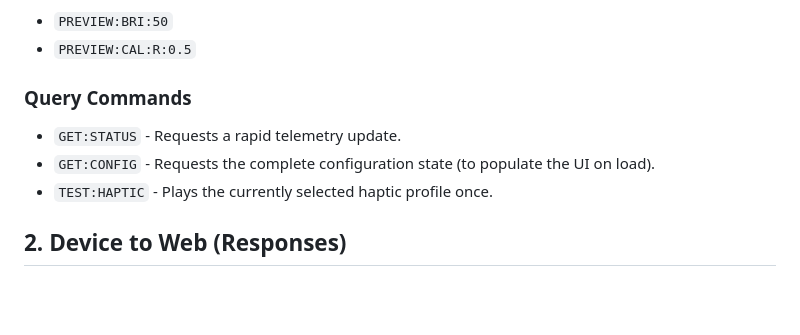
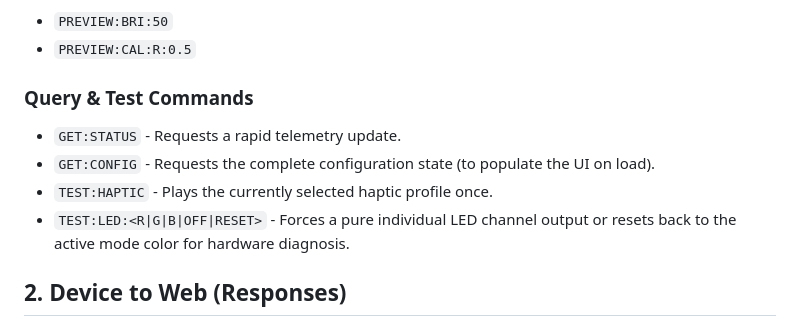
Before and after one commit to roufsweb/OmniScroll, a Markdown page: COMMUNICATION.md, the part around the change. GitHub-like rendering; blank space fills up the shorter version.

Commit message:
docs: document TEST:LED hardware diagnostic command

```diff
--- a/COMMUNICATION.md
+++ b/COMMUNICATION.md
@@ -37,10 +37,11 @@ Identical to `SET:`, but does **not** save to NVS and does **not** trigger a hap
 * `PREVIEW:BRI:50`
 * `PREVIEW:CAL:R:0.5`
 
-### Query Commands
+### Query & Test Commands
 * `GET:STATUS` - Requests a rapid telemetry update.
 * `GET:CONFIG` - Requests the complete configuration state (to populate the UI on load).
 * `TEST:HAPTIC` - Plays the currently selected haptic profile once.
+* `TEST:LED:<R|G|B|OFF|RESET>` - Forces a pure individual LED channel output or resets back to the active mode color for hardware diagnosis.
 
 ## 2. Device to Web (Responses)
 
```
